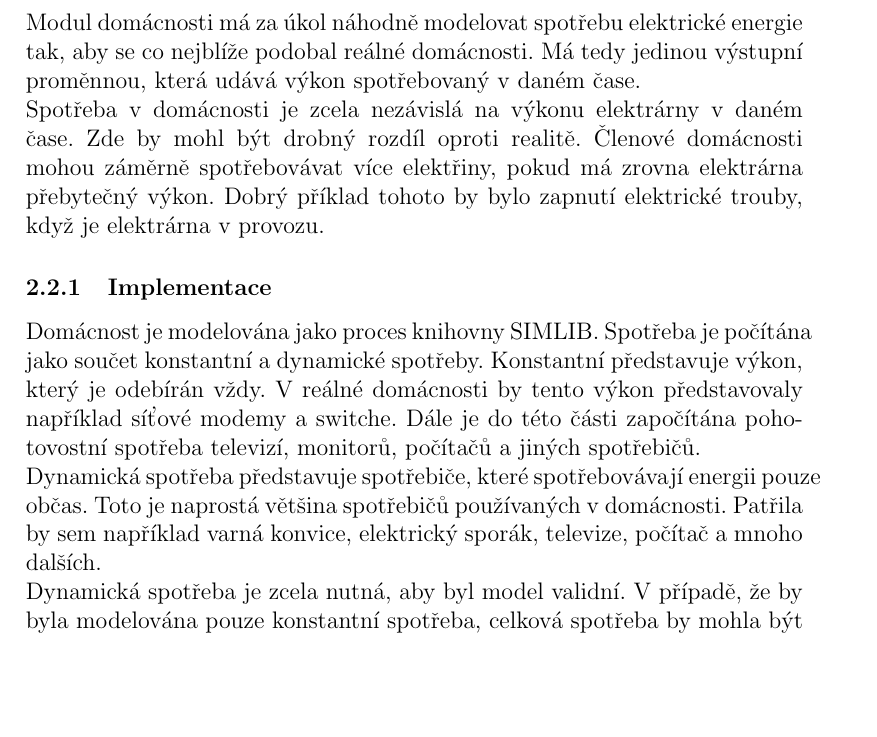
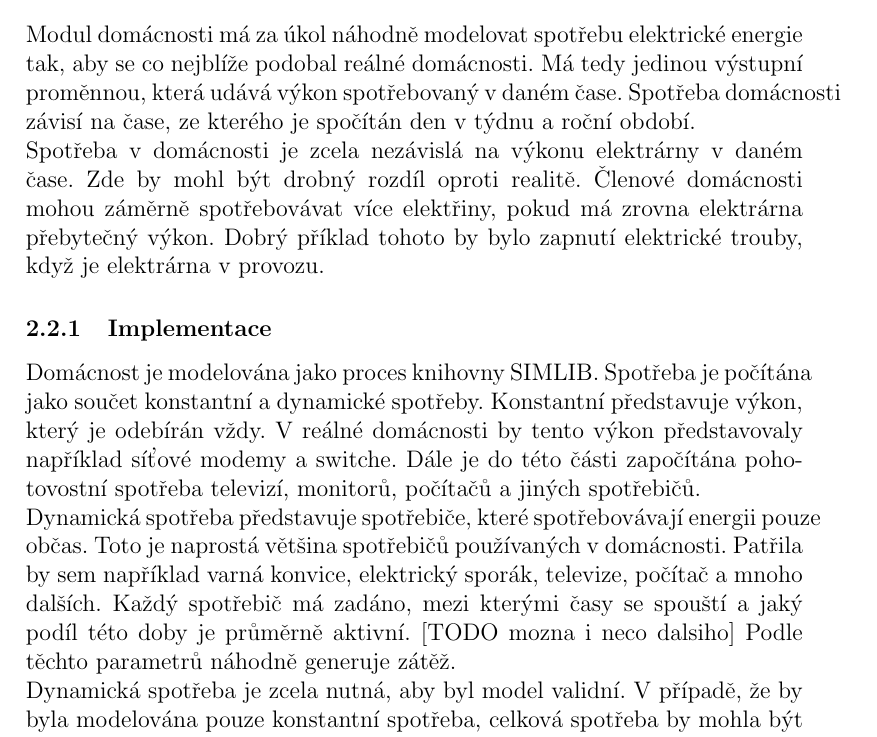
Before and after one commit to ondrej-mach/IMS-projekt, a LaTeX document (doc/doc.tex): part of page 4 of 8, cut so that both start at the same text, the shorter picture padded with empty space. Compiled offline with pdfLaTeX.

Commit message:
Restored some doc deleted by mistake.

```diff
--- a/doc/doc.tex
+++ b/doc/doc.tex
@@ -82,6 +82,7 @@ Tady napsat, jak se počítá výkon podle období.
 Modul domácnosti má za úkol náhodně modelovat spotřebu elektrické energie tak,
 aby se co nejblíže podobal reálné domácnosti.
 Má tedy jedinou výstupní proměnnou, která udává výkon spotřebovaný v daném čase.
+Spotřeba domácnosti závisí na čase, ze kterého je spočítán den v týdnu a roční období.
 
 Spotřeba v domácnosti je zcela nezávislá na výkonu elektrárny v daném čase.
 Zde by mohl být drobný rozdíl oproti realitě.
@@ -98,6 +99,8 @@ Dále je do této části započítána pohotovostní spotřeba televizí, monit
 Dynamická spotřeba představuje spotřebiče, které spotřebovávají energii pouze občas.
 Toto je naprostá většina spotřebičů používaných v domácnosti.
 Patřila by sem například varná konvice, elektrický sporák, televize, počítač a mnoho dalších.
+Každý spotřebič má zadáno, mezi kterými časy se spouští a jaký podíl této doby je průměrně aktivní. [TODO mozna i neco dalsiho]
+Podle těchto parametrů náhodně generuje zátěž.
 
 Dynamická spotřeba je zcela nutná, aby byl model validní.
 V případě, že by byla modelována pouze konstantní spotřeba,
```
